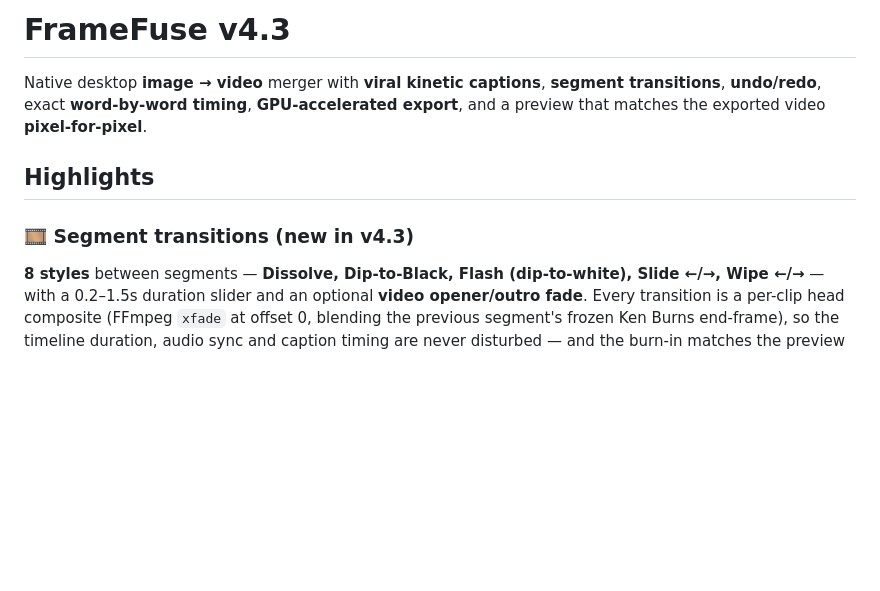
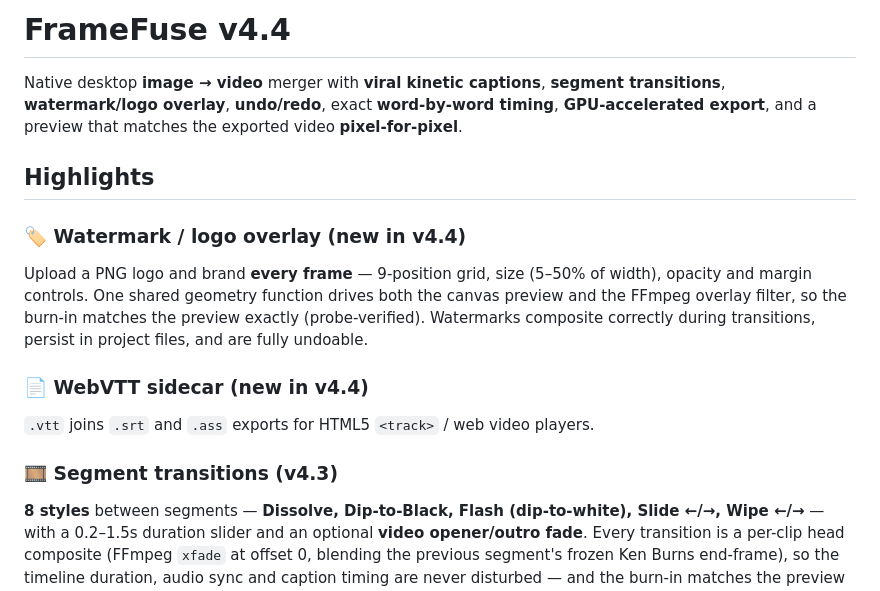
Before and after one commit to Ziruax/framefuse, a Markdown page: README.md, the part around the change. Rendered like a GitHub page; blank space fills up the shorter version.

Commit message:
docs: v4.4 README — watermark overlay + VTT

```diff
--- a/README.md
+++ b/README.md
@@ -1,10 +1,16 @@
-# FrameFuse v4.3
+# FrameFuse v4.4
 
-Native desktop **image → video** merger with **viral kinetic captions**, **segment transitions**, **undo/redo**, exact **word-by-word timing**, **GPU-accelerated export**, and a preview that matches the exported video **pixel-for-pixel**.
+Native desktop **image → video** merger with **viral kinetic captions**, **segment transitions**, **watermark/logo overlay**, **undo/redo**, exact **word-by-word timing**, **GPU-accelerated export**, and a preview that matches the exported video **pixel-for-pixel**.
 
 ## Highlights
 
-### 🎞 Segment transitions (new in v4.3)
+### 🏷 Watermark / logo overlay (new in v4.4)
+Upload a PNG logo and brand **every frame** — 9-position grid, size (5–50% of width), opacity and margin controls. One shared geometry function drives both the canvas preview and the FFmpeg overlay filter, so the burn-in matches the preview exactly (probe-verified). Watermarks composite correctly during transitions, persist in project files, and are fully undoable.
+
+### 📄 WebVTT sidecar (new in v4.4)
+`.vtt` joins `.srt` and `.ass` exports for HTML5 `<track>` / web video players.
+
+### 🎞 Segment transitions (v4.3)
 **8 styles** between segments — **Dissolve, Dip-to-Black, Flash (dip-to-white), Slide ←/→, Wipe ←/→** — with a 0.2–1.5s duration slider and an optional **video opener/outro fade**. Every transition is a per-clip head composite (FFmpeg `xfade` at offset 0, blending the previous segment's frozen Ken Burns end-frame), so the timeline duration, audio sync and caption timing are never disturbed — and the burn-in matches the preview exactly (probe-verified against FFmpeg 7.0.2 output, 27/27 parity checks).
 
 ### ↩️ Undo / Redo (new in v4.3)
```
